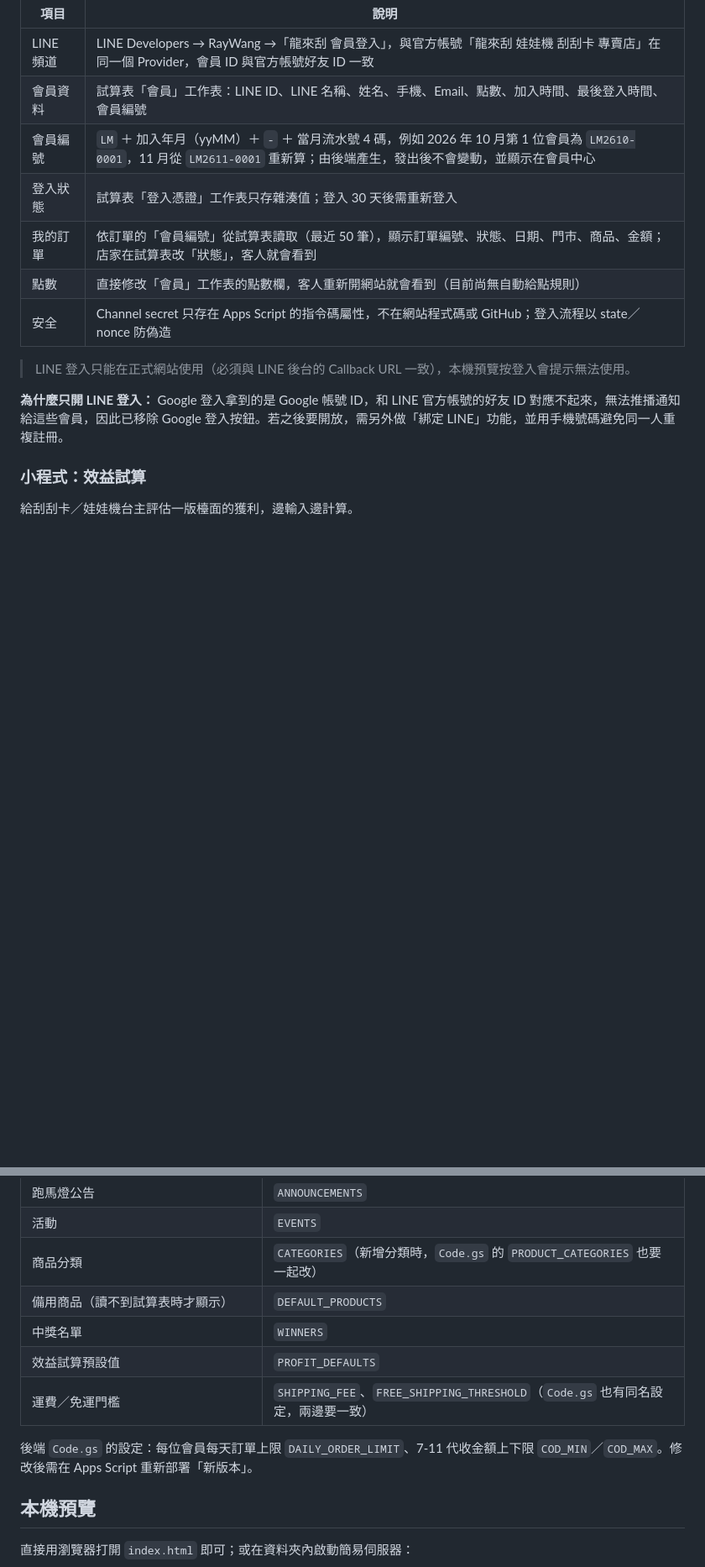
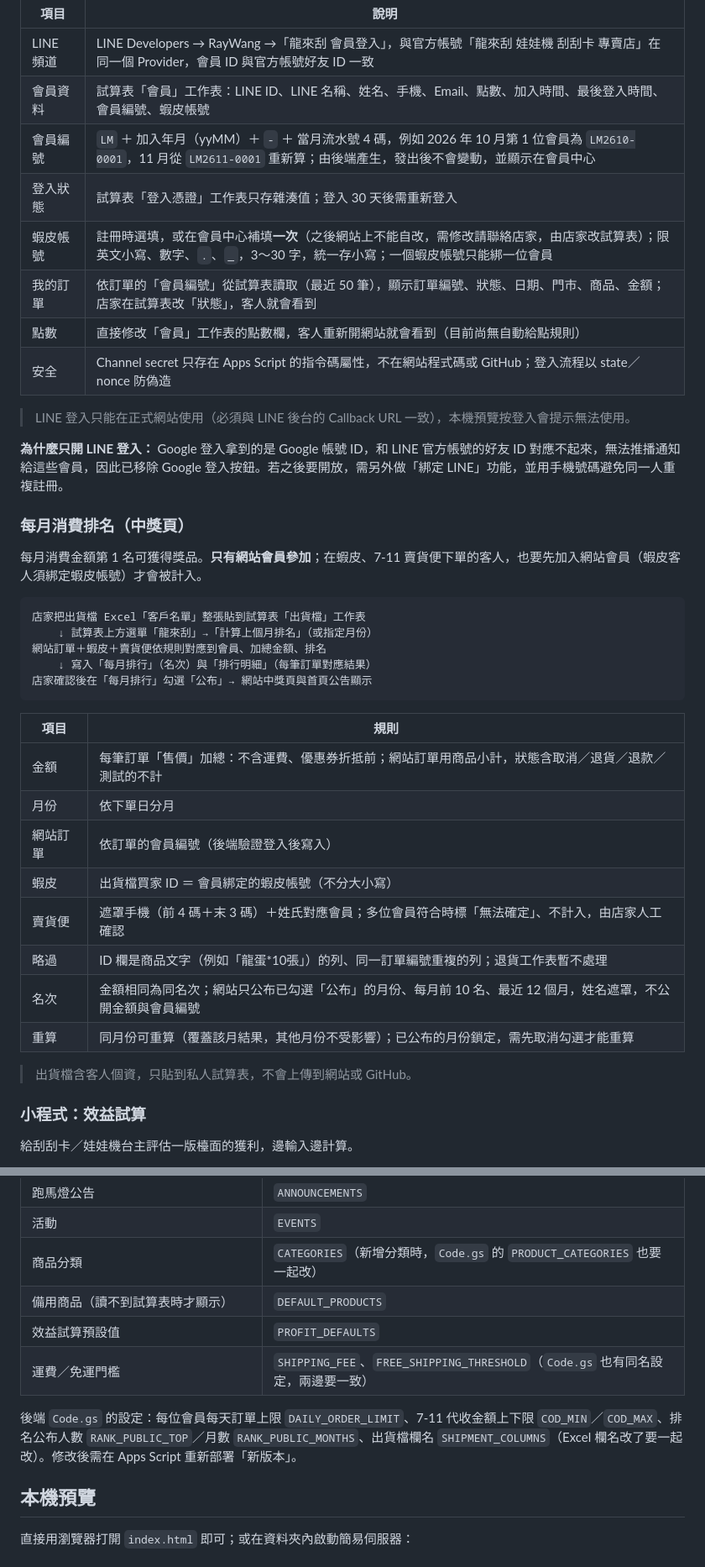
Before and after one commit to minihorsewang/longlaigua, a Markdown page: README.md, 2 parts joined by grey strips. Shown at 84% size. GitHub-like rendering; blank space fills up the shorter version.

Commit message:
README：新增每月消費排名與蝦皮帳號綁定說明、上線紀錄，更新待辦
Co-Authored-By: Claude Opus 5.5 <noreply@anthropic.com>

````diff
--- a/README.md
+++ b/README.md
@@ -69,9 +69,10 @@
 | 項目 | 說明 |
 |---|---|
 | LINE 頻道 | LINE Developers → RayWang →「龍來刮 會員登入」，與官方帳號「龍來刮 娃娃機 刮刮卡 專賣店」在同一個 Provider，會員 ID 與官方帳號好友 ID 一致 |
-| 會員資料 | 試算表「會員」工作表：LINE ID、LINE 名稱、姓名、手機、Email、點數、加入時間、最後登入時間、會員編號 |
+| 會員資料 | 試算表「會員」工作表：LINE ID、LINE 名稱、姓名、手機、Email、點數、加入時間、最後登入時間、會員編號、蝦皮帳號 |
 | 會員編號 | `LM` ＋ 加入年月（yyMM）＋ `-` ＋ 當月流水號 4 碼，例如 2026 年 10 月第 1 位會員為 `LM2610-0001`，11 月從 `LM2611-0001` 重新算；由後端產生，發出後不會變動，並顯示在會員中心 |
 | 登入狀態 | 試算表「登入憑證」工作表只存雜湊值；登入 30 天後需重新登入 |
+| 蝦皮帳號 | 註冊時選填，或在會員中心補填**一次**（之後網站上不能自改，需修改請聯絡店家，由店家改試算表）；限英文小寫、數字、`.`、`_`，3～30 字，統一存小寫；一個蝦皮帳號只能綁一位會員 |
 | 我的訂單 | 依訂單的「會員編號」從試算表讀取（最近 50 筆），顯示訂單編號、狀態、日期、門市、商品、金額；店家在試算表改「狀態」，客人就會看到 |
 | 點數 | 直接修改「會員」工作表的點數欄，客人重新開網站就會看到（目前尚無自動給點規則） |
 | 安全 | Channel secret 只存在 Apps Script 的指令碼屬性，不在網站程式碼或 GitHub；登入流程以 state／nonce 防偽造 |
@@ -79,6 +80,31 @@
 > LINE 登入只能在正式網站使用（必須與 LINE 後台的 Callback URL 一致），本機預覽按登入會提示無法使用。
 
 **為什麼只開 LINE 登入：** Google 登入拿到的是 Google 帳號 ID，和 LINE 官方帳號的好友 ID 對應不起來，無法推播通知給這些會員，因此已移除 Google 登入按鈕。若之後要開放，需另外做「綁定 LINE」功能，並用手機號碼避免同一人重複註冊。
+
+### 每月消費排名（中獎頁）
+
+每月消費金額第 1 名可獲得獎品。**只有網站會員參加**；在蝦皮、7-11 賣貨便下單的客人，也要先加入網站會員（蝦皮客人須綁定蝦皮帳號）才會被計入。
+
+```
+店家把出貨檔 Excel「客戶名單」整張貼到試算表「出貨檔」工作表
+    ↓ 試算表上方選單「龍來刮」→「計算上個月排名」（或指定月份）
+網站訂單＋蝦皮＋賣貨便依規則對應到會員、加總金額、排名
+    ↓ 寫入「每月排行」（名次）與「排行明細」（每筆訂單對應結果）
+店家確認後在「每月排行」勾選「公布」→ 網站中獎頁與首頁公告顯示
+```
+
+| 項目 | 規則 |
+|---|---|
+| 金額 | 每筆訂單「售價」加總：不含運費、優惠券折抵前；網站訂單用商品小計，狀態含取消／退貨／退款／測試的不計 |
+| 月份 | 依下單日分月 |
+| 網站訂單 | 依訂單的會員編號（後端驗證登入後寫入） |
+| 蝦皮 | 出貨檔買家 ID ＝ 會員綁定的蝦皮帳號（不分大小寫） |
+| 賣貨便 | 遮罩手機（前 4 碼＋末 3 碼）＋姓氏對應會員；多位會員符合時標「無法確定」、不計入，由店家人工確認 |
+| 略過 | ID 欄是商品文字（例如「龍蛋*10張」）的列、同一訂單編號重複的列；退貨工作表暫不處理 |
+| 名次 | 金額相同為同名次；網站只公布已勾選「公布」的月份、每月前 10 名、最近 12 個月，姓名遮罩，不公開金額與會員編號 |
+| 重算 | 同月份可重算（覆蓋該月結果，其他月份不受影響）；已公布的月份鎖定，需先取消勾選才能重算 |
+
+> 出貨檔含客人個資，只貼到私人試算表，不會上傳到網站或 GitHub。
 
 ### 小程式：效益試算
 
@@ -131,11 +157,10 @@
 | 活動 | `EVENTS` |
 | 商品分類 | `CATEGORIES`（新增分類時，`Code.gs` 的 `PRODUCT_CATEGORIES` 也要一起改） |
 | 備用商品（讀不到試算表時才顯示） | `DEFAULT_PRODUCTS` |
-| 中獎名單 | `WINNERS` |
 | 效益試算預設值 | `PROFIT_DEFAULTS` |
 | 運費／免運門檻 | `SHIPPING_FEE`、`FREE_SHIPPING_THRESHOLD`（`Code.gs` 也有同名設定，兩邊要一致） |
 
-後端 `Code.gs` 的設定：每位會員每天訂單上限 `DAILY_ORDER_LIMIT`、7-11 代收金額上下限 `COD_MIN`／`COD_MAX`。修改後需在 Apps Script 重新部署「新版本」。
+後端 `Code.gs` 的設定：每位會員每天訂單上限 `DAILY_ORDER_LIMIT`、7-11 代收金額上下限 `COD_MIN`／`COD_MAX`、排名公布人數 `RANK_PUBLIC_TOP`／月數 `RANK_PUBLIC_MONTHS`、出貨檔欄名 `SHIPMENT_COLUMNS`（Excel 欄名改了要一起改）。修改後需在 Apps Script 重新部署「新版本」。
 
 ## 本機預覽
 
````
Also changed, not shown: other parts of README.md (+25 -7 lines).
